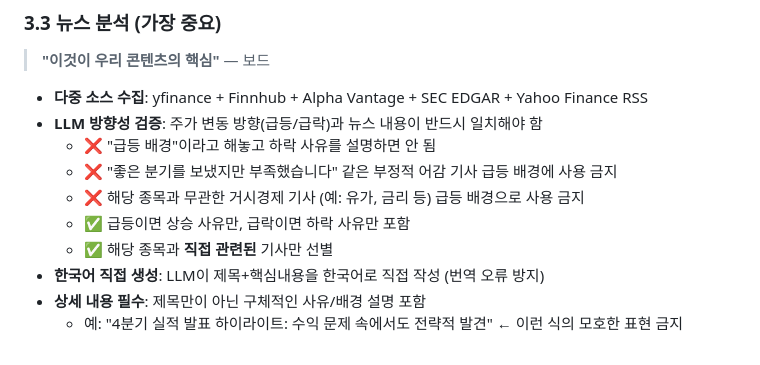
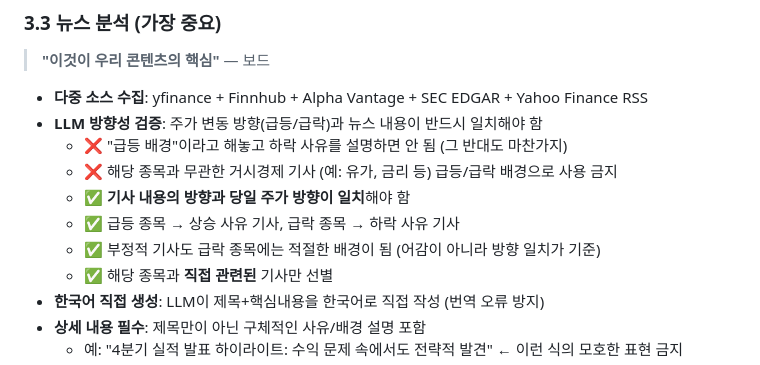
Before and after one commit to wonnx/stock-pilot, a Markdown page: VIDEO_PRODUCTION_GUIDE.md, the part around the change. Rendered like a GitHub page.

Commit message:
docs: fix the news filtering rule to direction match, not sentiment
  A negative article is the right background for a stock that fell. The rule is that
  the article's direction matches the day's price move, not that the tone is positive.

```diff
--- a/VIDEO_PRODUCTION_GUIDE.md
+++ b/VIDEO_PRODUCTION_GUIDE.md
@@ -47,10 +47,11 @@
 
 - **다중 소스 수집**: yfinance + Finnhub + Alpha Vantage + SEC EDGAR + Yahoo Finance RSS
 - **LLM 방향성 검증**: 주가 변동 방향(급등/급락)과 뉴스 내용이 반드시 일치해야 함
-  - ❌ "급등 배경"이라고 해놓고 하락 사유를 설명하면 안 됨
-  - ❌ "좋은 분기를 보냈지만 부족했습니다" 같은 부정적 어감 기사 급등 배경에 사용 금지
-  - ❌ 해당 종목과 무관한 거시경제 기사 (예: 유가, 금리 등) 급등 배경으로 사용 금지
-  - ✅ 급등이면 상승 사유만, 급락이면 하락 사유만 포함
+  - ❌ "급등 배경"이라고 해놓고 하락 사유를 설명하면 안 됨 (그 반대도 마찬가지)
+  - ❌ 해당 종목과 무관한 거시경제 기사 (예: 유가, 금리 등) 급등/급락 배경으로 사용 금지
+  - ✅ **기사 내용의 방향과 당일 주가 방향이 일치**해야 함
+  - ✅ 급등 종목 → 상승 사유 기사, 급락 종목 → 하락 사유 기사
+  - ✅ 부정적 기사도 급락 종목에는 적절한 배경이 됨 (어감이 아니라 방향 일치가 기준)
   - ✅ 해당 종목과 **직접 관련된** 기사만 선별
 - **한국어 직접 생성**: LLM이 제목+핵심내용을 한국어로 직접 작성 (번역 오류 방지)
 - **상세 내용 필수**: 제목만이 아닌 구체적인 사유/배경 설명 포함
```
